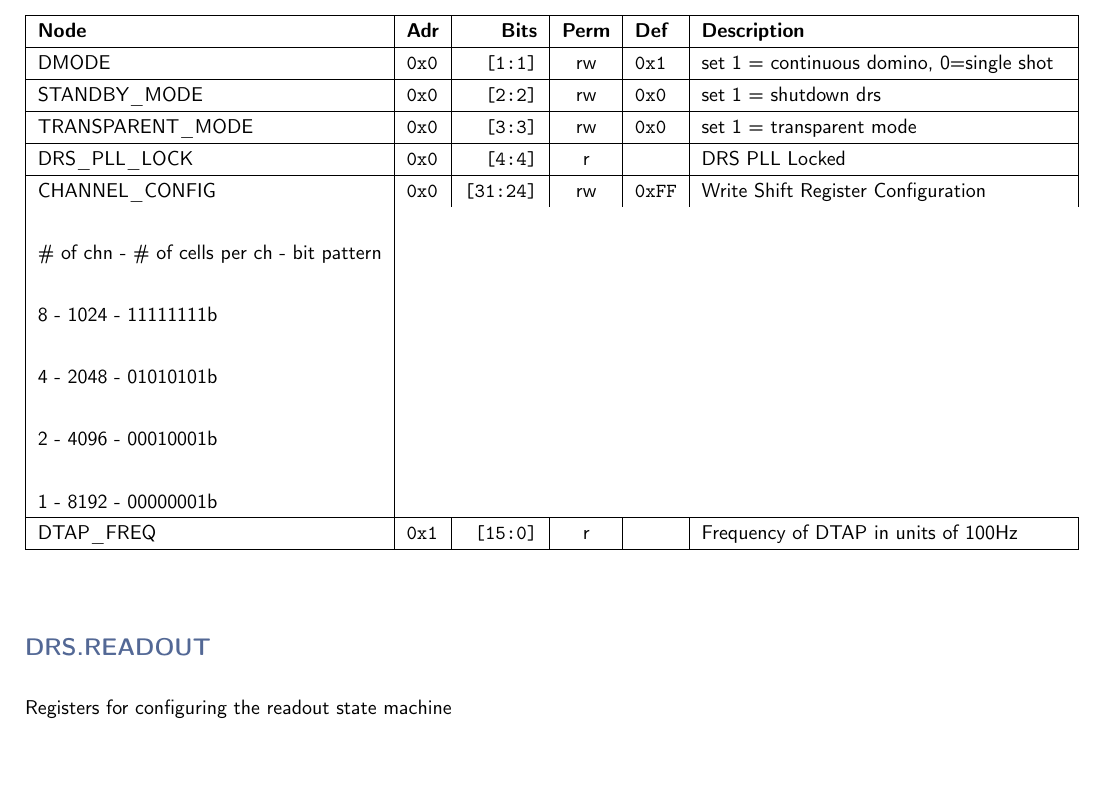
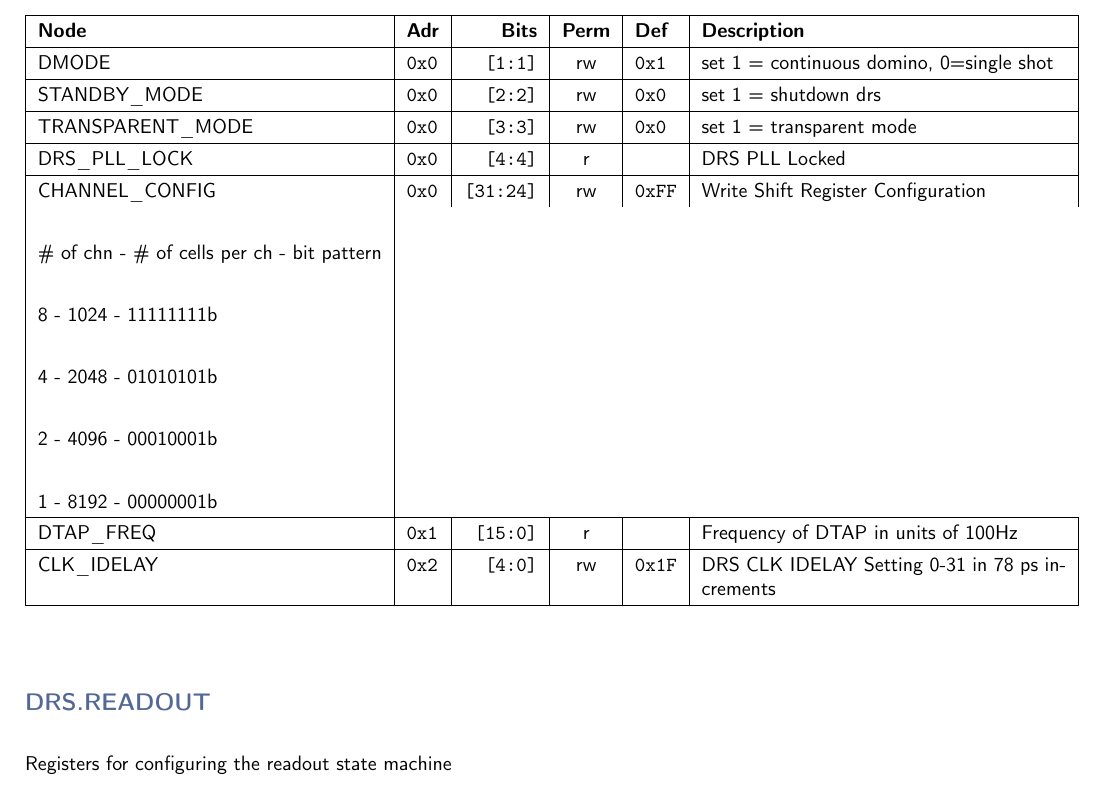
Before and after one commit to andrewpeck/gaps-tof-firmware, a LaTeX document (regmap/rb_address_table.tex): part of page 2 of 7, cut so that both start at the same text, the shorter picture padded with empty space. Compiled offline with pdfLaTeX.

Commit message:
rb: add an idelay to the clock input

```diff
--- a/regmap/rb_address_table.tex
+++ b/regmap/rb_address_table.tex
@@ -57,6 +57,7 @@
     DRS\_PLL\_LOCK & \texttt{0x0} & \texttt{[4:4]} & r & \texttt{} & DRS PLL Locked \\\hline
     CHANNEL\_CONFIG & \texttt{0x0} & \texttt{[31:24]} & rw & \texttt{0xFF} & Write Shift Register Configuration                             \\\\ \# of chn - \# of cells per ch - bit pattern                             \\\\ 8        - 1024              - 11111111b                             \\\\ 4        - 2048              - 01010101b                             \\\\ 2        - 4096              - 00010001b                             \\\\ 1        - 8192              - 00000001b \\\hline
     DTAP\_FREQ & \texttt{0x1} & \texttt{[15:0]} & r & \texttt{} & Frequency of DTAP in units of 100Hz \\\hline
+    CLK\_IDELAY & \texttt{0x2} & \texttt{[4:0]} & rw & \texttt{0x1F} & DRS CLK IDELAY Setting 0-31 in 78 ps increments \\\hline
     \end{tabularx}
     \vspace{5mm}
 
```
Also changed, not shown: 11 other files.
